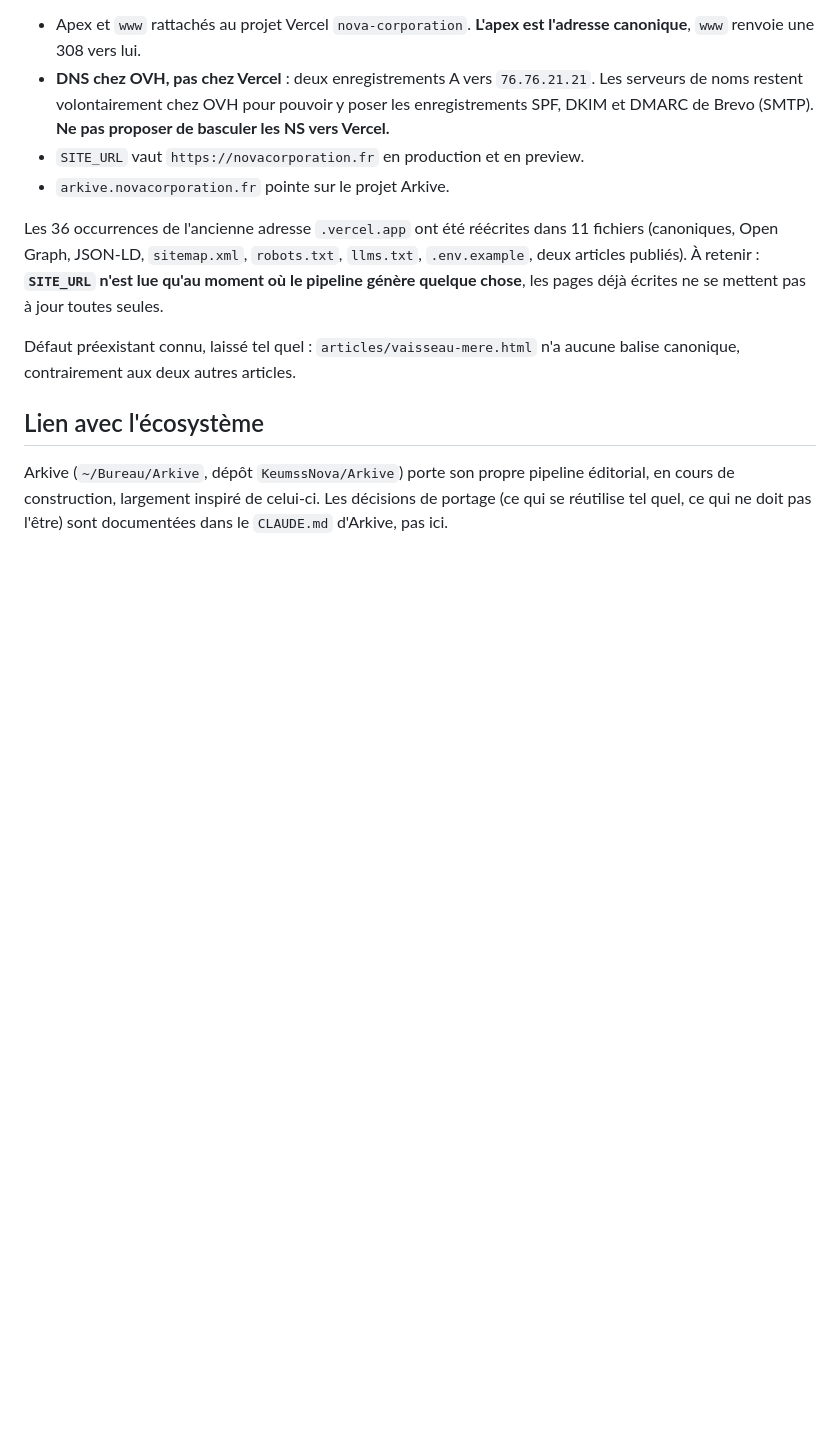
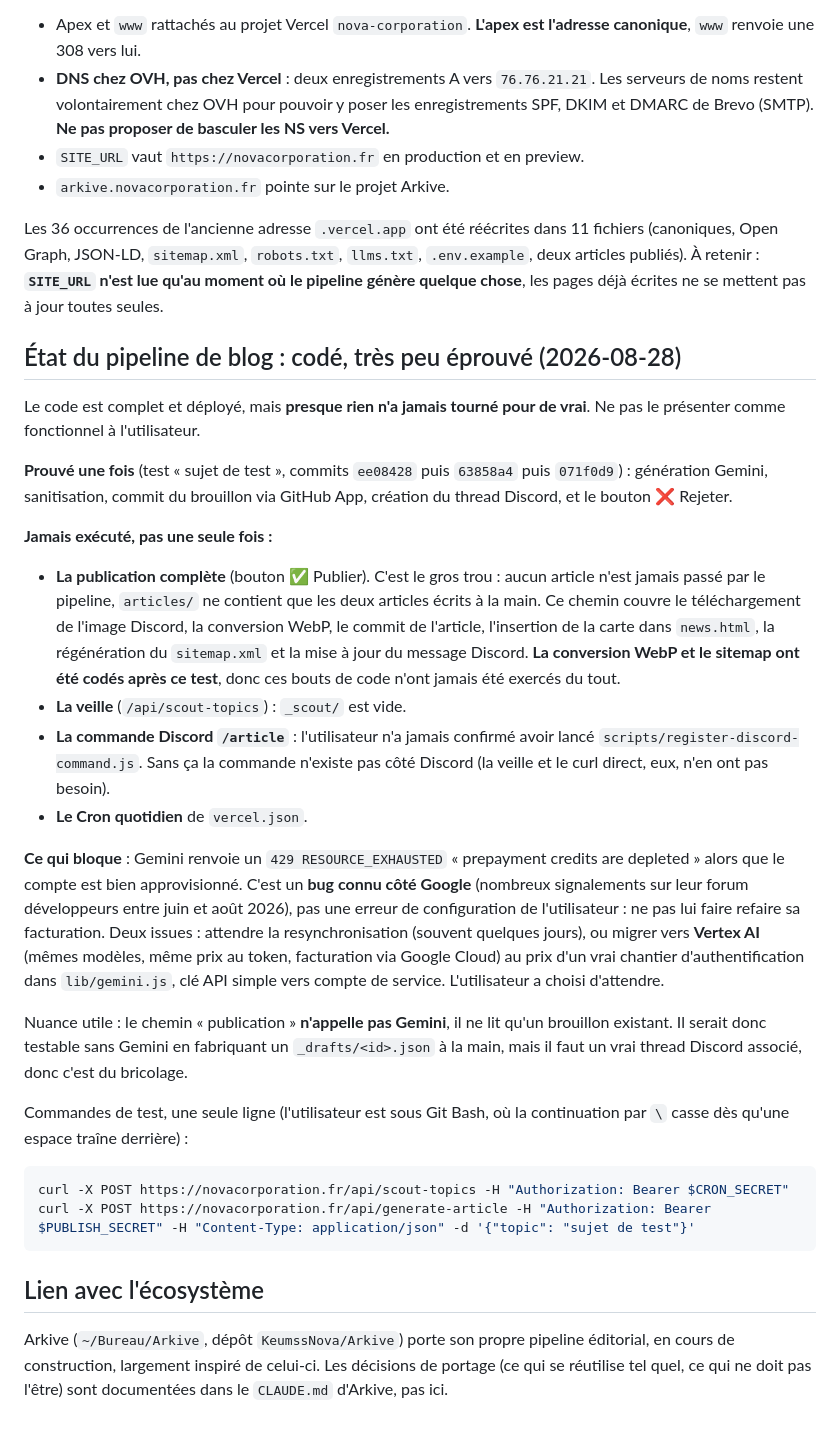
Before and after one commit to KeumssNova/Nova-Corporation-Website, a Markdown page: CLAUDE.md, the part around one of its changes. Rendered like a GitHub page; blank space fills up the shorter version.

````diff
--- a/CLAUDE.md
+++ b/CLAUDE.md
@@ -106,8 +117,56 @@ dans 11 fichiers (canoniques, Open Graph, JSON-LD, `sitemap.xml`,
 **`SITE_URL` n'est lue qu'au moment où le pipeline génère quelque chose**,
 les pages déjà écrites ne se mettent pas à jour toutes seules.
 
-Défaut préexistant connu, laissé tel quel : `articles/vaisseau-mere.html`
-n'a aucune balise canonique, contrairement aux deux autres articles.
+## État du pipeline de blog : codé, très peu éprouvé (2026-08-28)
+
+Le code est complet et déployé, mais **presque rien n'a jamais tourné
+pour de vrai**. Ne pas le présenter comme fonctionnel à l'utilisateur.
+
+**Prouvé une fois** (test « sujet de test », commits `ee08428` puis
+`63858a4` puis `071f0d9`) : génération Gemini, sanitisation, commit du
+brouillon via GitHub App, création du thread Discord, et le bouton
+❌ Rejeter.
+
+**Jamais exécuté, pas une seule fois :**
+
+- **La publication complète** (bouton ✅ Publier). C'est le gros trou :
+  aucun article n'est jamais passé par le pipeline, `articles/` ne
+  contient que les deux articles écrits à la main. Ce chemin couvre le
+  téléchargement de l'image Discord, la conversion WebP, le commit de
+  l'article, l'insertion de la carte dans `news.html`, la régénération du
+  `sitemap.xml` et la mise à jour du message Discord. **La conversion
+  WebP et le sitemap ont été codés après ce test**, donc ces bouts de
+  code n'ont jamais été exercés du tout.
+- **La veille** (`/api/scout-topics`) : `_scout/` est vide.
+- **La commande Discord `/article`** : l'utilisateur n'a jamais confirmé
+  avoir lancé `scripts/register-discord-command.js`. Sans ça la commande
+  n'existe pas côté Discord (la veille et le curl direct, eux, n'en ont
+  pas besoin).
+- **Le Cron quotidien** de `vercel.json`.
+
+**Ce qui bloque** : Gemini renvoie un `429 RESOURCE_EXHAUSTED`
+« prepayment credits are depleted » alors que le compte est bien
+approvisionné. C'est un **bug connu côté Google** (nombreux signalements
+sur leur forum développeurs entre juin et août 2026), pas une erreur de
+configuration de l'utilisateur : ne pas lui faire refaire sa facturation.
+Deux issues : attendre la resynchronisation (souvent quelques jours), ou
+migrer vers **Vertex AI** (mêmes modèles, même prix au token, facturation
+via Google Cloud) au prix d'un vrai chantier d'authentification dans
+`lib/gemini.js`, clé API simple vers compte de service. L'utilisateur a
+choisi d'attendre.
+
+Nuance utile : le chemin « publication » **n'appelle pas Gemini**, il ne
+lit qu'un brouillon existant. Il serait donc testable sans Gemini en
+fabriquant un `_drafts/<id>.json` à la main, mais il faut un vrai thread
+Discord associé, donc c'est du bricolage.
+
+Commandes de test, une seule ligne (l'utilisateur est sous Git Bash, où
+la continuation par `\` casse dès qu'une espace traîne derrière) :
+
+```bash
+curl -X POST https://novacorporation.fr/api/scout-topics -H "Authorization: Bearer $CRON_SECRET"
+curl -X POST https://novacorporation.fr/api/generate-article -H "Authorization: Bearer $PUBLISH_SECRET" -H "Content-Type: application/json" -d '{"topic": "sujet de test"}'
+```
 
 ## Lien avec l'écosystème
 
````
Also changed, not shown: other parts of CLAUDE.md (+28 -17 lines).
